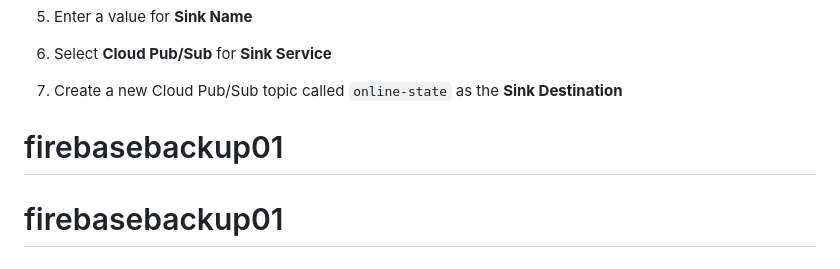
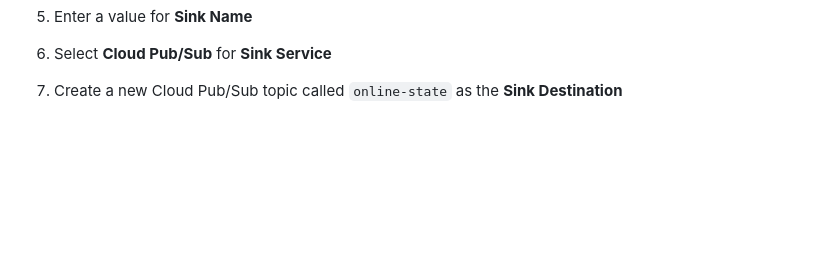
Before and after one commit to neuberfran/firebasebackup01, a Markdown page: README.md, the part around the change. GitHub-like rendering; blank space fills up the shorter version.

```diff
--- a/README.md
+++ b/README.md
@@ -119,5 +119,3 @@ which will report connection state changes.
 1. Select **Cloud Pub/Sub** for **Sink Service**
 1. Create a new Cloud Pub/Sub topic called `online-state` as the
    **Sink Destination**
-# firebasebackup01
-# firebasebackup01
```
